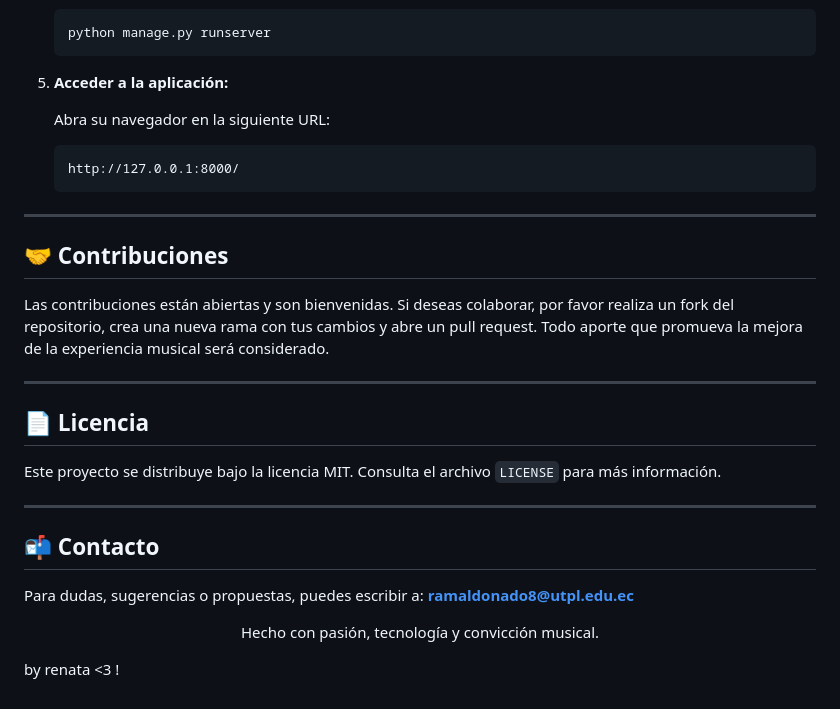
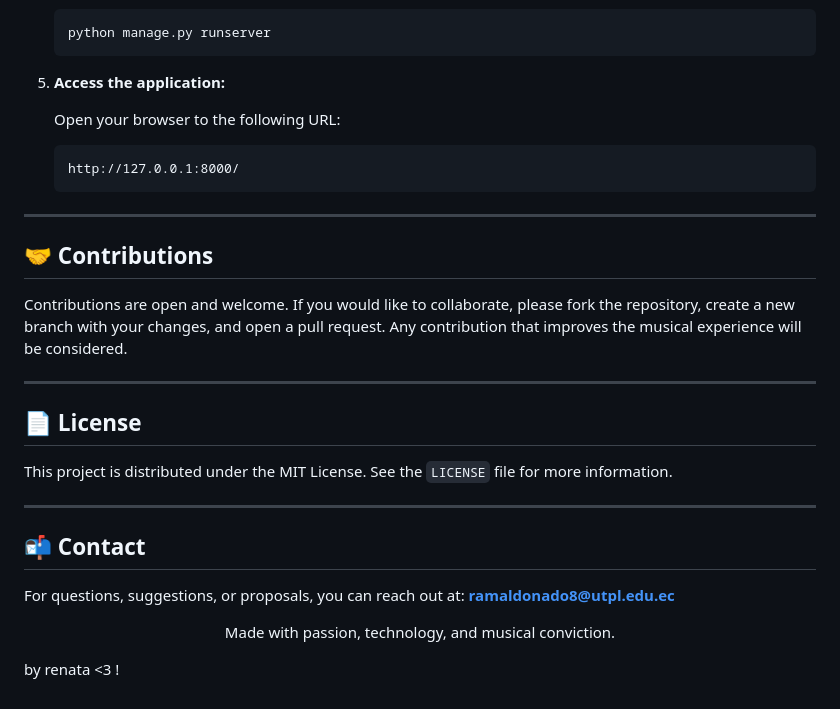
Before and after one commit to reeenatamc/ACORDES, a Markdown page: README.md, the part around the change printed below. Drawn GitHub-style.

````diff
--- a/README.md
+++ b/README.md
@@ -80,33 +79,31 @@ Siga los pasos a continuación para poner en funcionamiento el proyecto en su m
    python manage.py runserver
    ```
 
-5. **Acceder a la aplicación:**
+5. **Access the application:**
 
-   Abra su navegador en la siguiente URL:
+   Open your browser to the following URL:
    ```
    http://127.0.0.1:8000/
    ```
 
 ---
 
-## 🤝 Contribuciones
+## 🤝 Contributions
 
-Las contribuciones están abiertas y son bienvenidas. Si deseas colaborar, por favor realiza un fork del repositorio, crea una nueva rama con tus cambios y abre un pull request. Todo aporte que promueva la mejora de la experiencia musical será considerado.
+Contributions are open and welcome. If you would like to collaborate, please fork the repository, create a new branch with your changes, and open a pull request. Any contribution that improves the musical experience will be considered.
 
 ---
 
-## 📄 Licencia
+## 📄 License
 
-Este proyecto se distribuye bajo la licencia MIT. Consulta el archivo `LICENSE` para más información.
+This project is distributed under the MIT License. See the `LICENSE` file for more information.
 
 ---
 
-## 📬 Contacto
+## 📬 Contact
 
-Para dudas, sugerencias o propuestas, puedes escribir a: **ramaldonado8@utpl.edu.ec**
+For questions, suggestions, or proposals, you can reach out at: **ramaldonado8@utpl.edu.ec**
 
-
-<p align="center">Hecho con pasión, tecnología y convicción musical.</p>
-
+<p align="center">Made with passion, technology, and musical conviction.</p>
 
 by renata <3 !
````
Also changed, not shown: other parts of README.md (+29 -30 lines).
